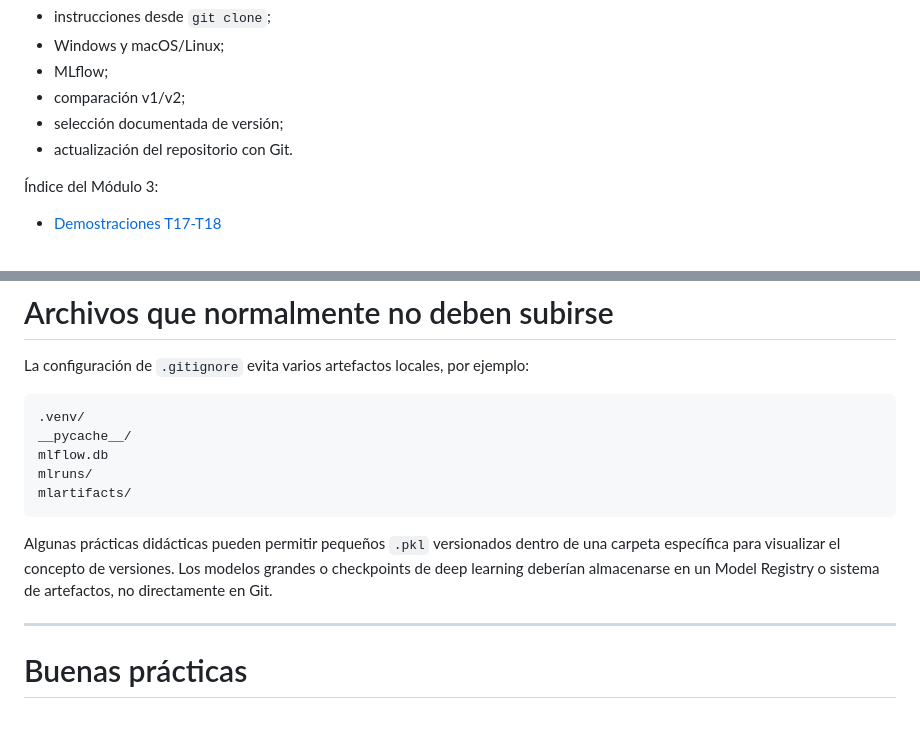
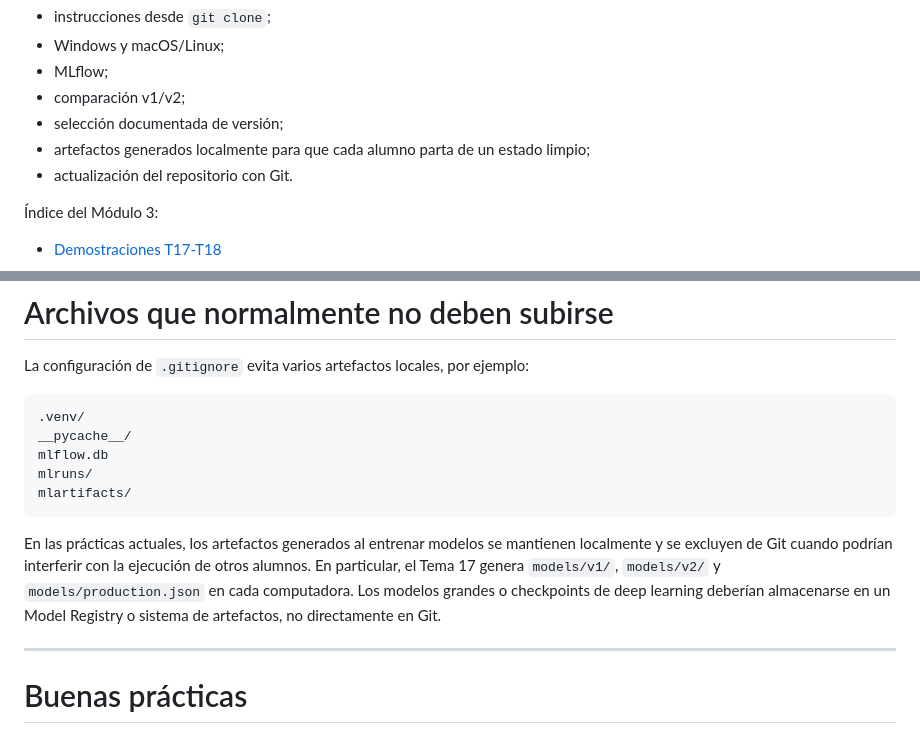
Before and after one commit to MinaNik229/tema12-mlflow-colab, a Markdown page: README.md, 2 parts joined by grey strips. Drawn GitHub-style.

Commit message:
Align main README with local-only Tema 17 artifacts

````diff
--- a/README.md
+++ b/README.md
@@ -240,6 +240,7 @@ Incluye:
 - MLflow;
 - comparación v1/v2;
 - selección documentada de versión;
+- artefactos generados localmente para que cada alumno parta de un estado limpio;
 - actualización del repositorio con Git.
 
 Índice del Módulo 3:
@@ -397,7 +398,7 @@ mlruns/
 mlartifacts/
 ```
 
-Algunas prácticas didácticas pueden permitir pequeños `.pkl` versionados dentro de una carpeta específica para visualizar el concepto de versiones. Los modelos grandes o checkpoints de deep learning deberían almacenarse en un Model Registry o sistema de artefactos, no directamente en Git.
+En las prácticas actuales, los artefactos generados al entrenar modelos se mantienen localmente y se excluyen de Git cuando podrían interferir con la ejecución de otros alumnos. En particular, el Tema 17 genera `models/v1/`, `models/v2/` y `models/production.json` en cada computadora. Los modelos grandes o checkpoints de deep learning deberían almacenarse en un Model Registry o sistema de artefactos, no directamente en Git.
 
 ---
 
````
